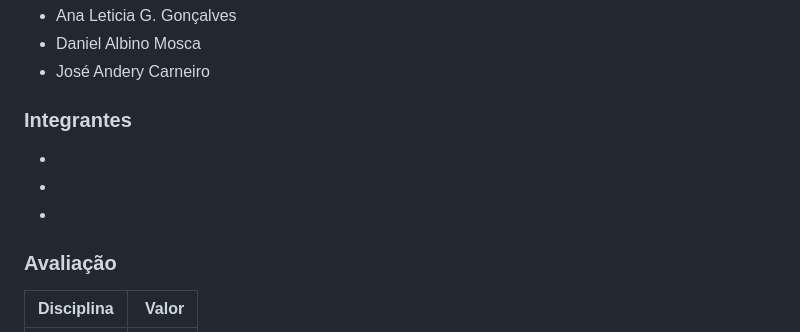
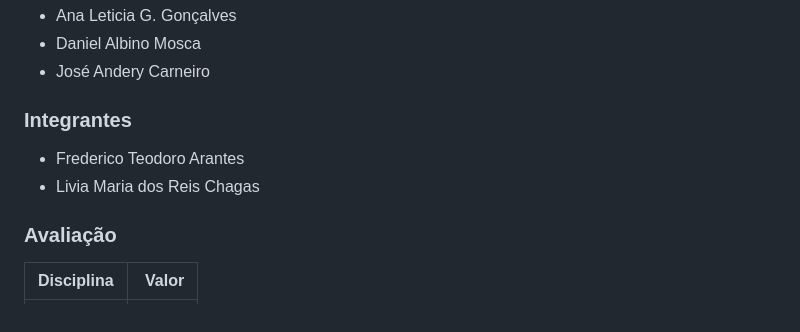
Before and after one commit to Juremo-Pinto/PI2tm, a Markdown page: README.md, the part around the change. Rendered like a GitHub page.

```diff
--- a/README.md
+++ b/README.md
@@ -30,9 +30,8 @@ O CRMS simula um sistema utilizado para acompanhar a concentração de partícul
 
 ### Integrantes
 
--
--
--
+- Frederico Teodoro Arantes
+- Livia Maria dos Reis Chagas
 
 ### Avaliação
 
```
